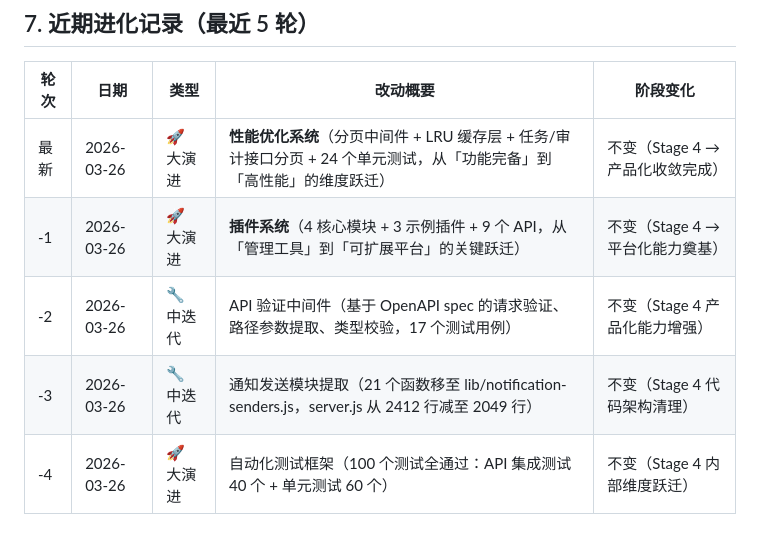
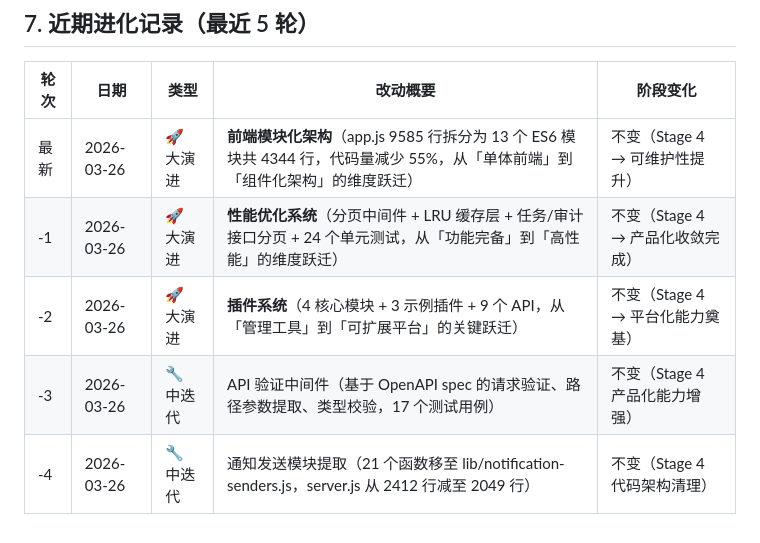
Before and after one commit to justlovemaki/agent-orchestra, a Markdown page: PROJECT_EVOLUTION.md, the part around the change. GitHub-like rendering.

Commit message:
docs: update PROJECT_EVOLUTION.md with frontend modularization completion

```diff
--- a/PROJECT_EVOLUTION.md
+++ b/PROJECT_EVOLUTION.md
@@ -131,8 +131,8 @@ Agent Orchestra 的最终目标是成为 OpenClaw 生态的**可视化调度中
 
 | 轮次 | 日期 | 类型 | 改动概要 | 阶段变化 |
 |------|------|------|---------|---------|
-| 最新 | 2026-03-26 | 🚀 大演进 | **性能优化系统**（分页中间件 + LRU 缓存层 + 任务/审计接口分页 + 24 个单元测试，从「功能完备」到「高性能」的维度跃迁） | 不变（Stage 4 → 产品化收敛完成） |
-| -1 | 2026-03-26 | 🚀 大演进 | **插件系统**（4 核心模块 + 3 示例插件 + 9 个 API，从「管理工具」到「可扩展平台」的关键跃迁） | 不变（Stage 4 → 平台化能力奠基） |
-| -2 | 2026-03-26 | 🔧 中迭代 | API 验证中间件（基于 OpenAPI spec 的请求验证、路径参数提取、类型校验，17 个测试用例） | 不变（Stage 4 产品化能力增强） |
-| -3 | 2026-03-26 | 🔧 中迭代 | 通知发送模块提取（21 个函数移至 lib/notification-senders.js，server.js 从 2412 行减至 2049 行） | 不变（Stage 4 代码架构清理） |
-| -4 | 2026-03-26 | 🚀 大演进 | 自动化测试框架（100 个测试全通过：API 集成测试 40 个 + 单元测试 60 个） | 不变（Stage 4 内部维度跃迁） |
+| 最新 | 2026-03-26 | 🚀 大演进 | **前端模块化架构**（app.js 9585 行拆分为 13 个 ES6 模块共 4344 行，代码量减少 55%，从「单体前端」到「组件化架构」的维度跃迁） | 不变（Stage 4 → 可维护性提升） |
+| -1 | 2026-03-26 | 🚀 大演进 | **性能优化系统**（分页中间件 + LRU 缓存层 + 任务/审计接口分页 + 24 个单元测试，从「功能完备」到「高性能」的维度跃迁） | 不变（Stage 4 → 产品化收敛完成） |
+| -2 | 2026-03-26 | 🚀 大演进 | **插件系统**（4 核心模块 + 3 示例插件 + 9 个 API，从「管理工具」到「可扩展平台」的关键跃迁） | 不变（Stage 4 → 平台化能力奠基） |
+| -3 | 2026-03-26 | 🔧 中迭代 | API 验证中间件（基于 OpenAPI spec 的请求验证、路径参数提取、类型校验，17 个测试用例） | 不变（Stage 4 产品化能力增强） |
+| -4 | 2026-03-26 | 🔧 中迭代 | 通知发送模块提取（21 个函数移至 lib/notification-senders.js，server.js 从 2412 行减至 2049 行） | 不变（Stage 4 代码架构清理） |
```
